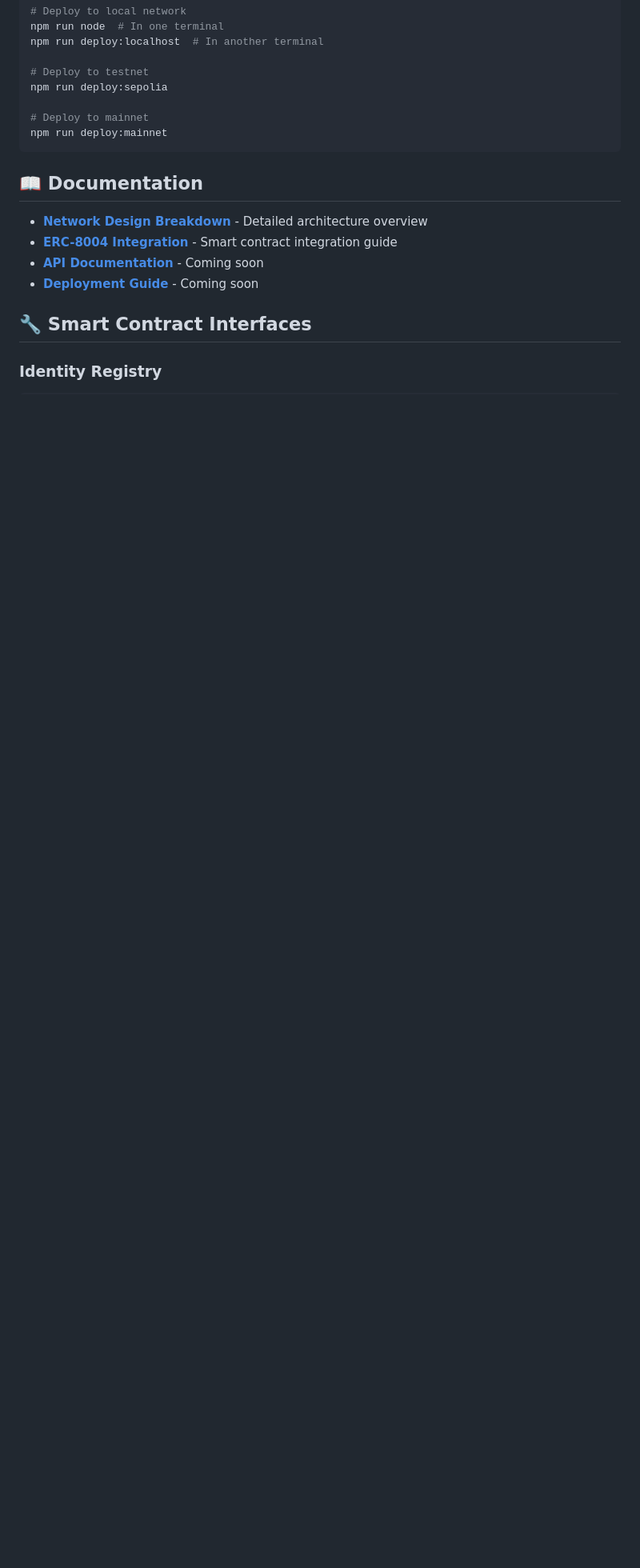
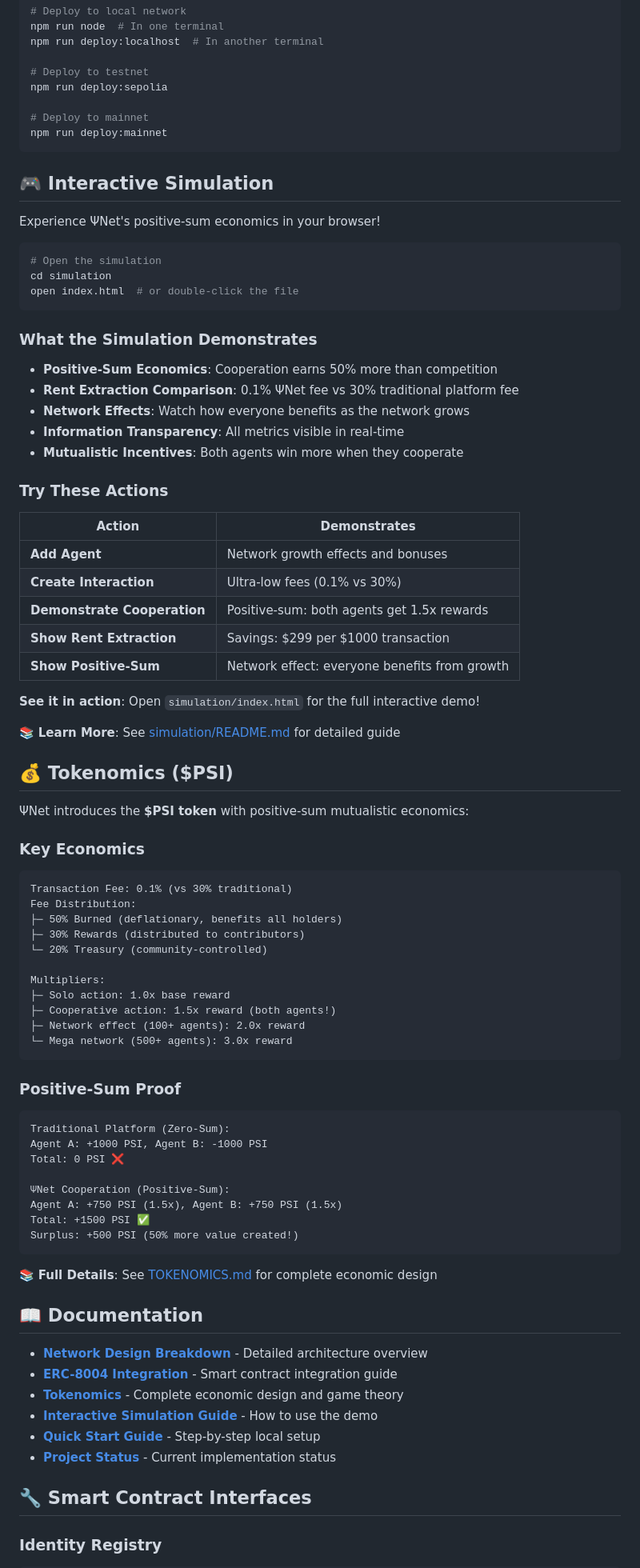
Before and after one commit to WGlynn/-Net-PsiNet---the-Psychic-Network-for-AI-Context., a Markdown page: README.md, the part around one of its changes. Shown at 80% size. GitHub-like rendering; blank space fills up the shorter version.

Commit message:
Update README with simulation and tokenomics sections
- Add Economic Layer to architecture
- Add Interactive Simulation section with demo instructions
- Add Tokenomics overview with positive-sum proof
- Update documentation links
- Include simulation guide and usage examples

````diff
--- a/README.md
+++ b/README.md
@@ -112,12 +119,81 @@ npm run deploy:sepolia
 npm run deploy:mainnet
 ```
 
+## 🎮 Interactive Simulation
+
+Experience ΨNet's positive-sum economics in your browser!
+
+```bash
+# Open the simulation
+cd simulation
+open index.html  # or double-click the file
+```
+
+### What the Simulation Demonstrates
+
+- **Positive-Sum Economics**: Cooperation earns 50% more than competition
+- **Rent Extraction Comparison**: 0.1% ΨNet fee vs 30% traditional platform fee
+- **Network Effects**: Watch how everyone benefits as the network grows
+- **Information Transparency**: All metrics visible in real-time
+- **Mutualistic Incentives**: Both agents win more when they cooperate
+
+### Try These Actions
+
+| Action | Demonstrates |
+|--------|--------------|
+| **Add Agent** | Network growth effects and bonuses |
+| **Create Interaction** | Ultra-low fees (0.1% vs 30%) |
+| **Demonstrate Cooperation** | Positive-sum: both agents get 1.5x rewards |
+| **Show Rent Extraction** | Savings: $299 per $1000 transaction |
+| **Show Positive-Sum** | Network effect: everyone benefits from growth |
+
+**See it in action**: Open `simulation/index.html` for the full interactive demo!
+
+📚 **Learn More**: See [simulation/README.md](./simulation/README.md) for detailed guide
+
+## 💰 Tokenomics ($PSI)
+
+ΨNet introduces the **$PSI token** with positive-sum mutualistic economics:
+
+### Key Economics
+
+```
+Transaction Fee: 0.1% (vs 30% traditional)
+Fee Distribution:
+├─ 50% Burned (deflationary, benefits all holders)
+├─ 30% Rewards (distributed to contributors)
+└─ 20% Treasury (community-controlled)
+
+Multipliers:
+├─ Solo action: 1.0x base reward
+├─ Cooperative action: 1.5x reward (both agents!)
+├─ Network effect (100+ agents): 2.0x reward
+└─ Mega network (500+ agents): 3.0x reward
+```
+
+### Positive-Sum Proof
+
+```
+Traditional Platform (Zero-Sum):
+Agent A: +1000 PSI, Agent B: -1000 PSI
+Total: 0 PSI ❌
+
+ΨNet Cooperation (Positive-Sum):
+Agent A: +750 PSI (1.5x), Agent B: +750 PSI (1.5x)
+Total: +1500 PSI ✅
+Surplus: +500 PSI (50% more value created!)
+```
+
+📚 **Full Details**: See [TOKENOMICS.md](./TOKENOMICS.md) for complete economic design
+
 ## 📖 Documentation
 
 - **[Network Design Breakdown](./NETWORK_DESIGN_BREAKDOWN.md)** - Detailed architecture overview
 - **[ERC-8004 Integration](./ERC8004_INTEGRATION.md)** - Smart contract integration guide
-- **[API Documentation](./docs/API.md)** - Coming soon
-- **[Deployment Guide](./docs/DEPLOYMENT.md)** - Coming soon
+- **[Tokenomics](./TOKENOMICS.md)** - Complete economic design and game theory
+- **[Interactive Simulation Guide](./simulation/README.md)** - How to use the demo
+- **[Quick Start Guide](./QUICKSTART.md)** - Step-by-step local setup
+- **[Project Status](./PROJECT_STATUS.md)** - Current implementation status
 
 ## 🔧 Smart Contract Interfaces
 
````
Also changed, not shown: other parts of README.md (+7 -0 lines).
